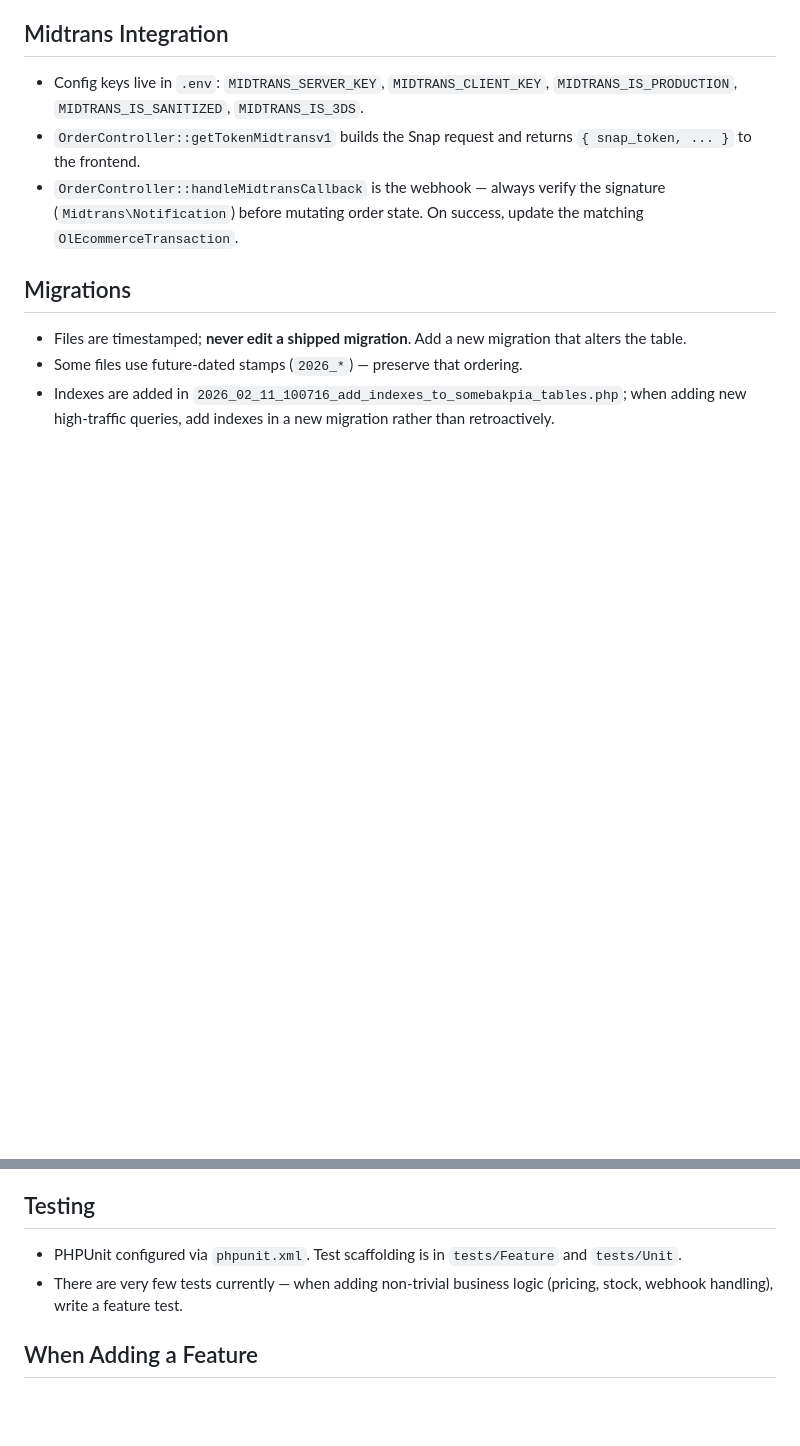
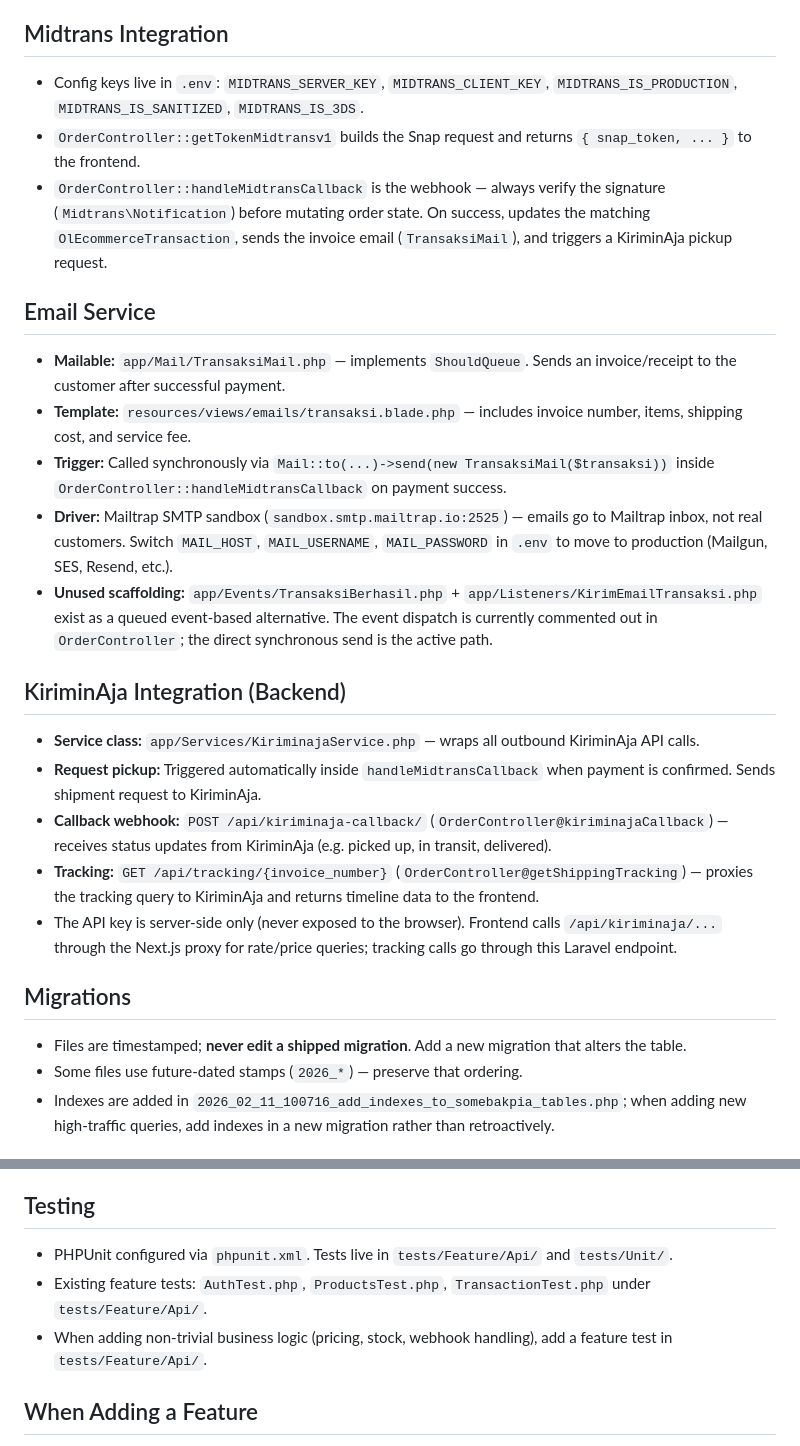
Before and after one commit to alvinChristianto/jurnalbakpia, a Markdown page: CLAUDE.md, 2 parts joined by grey strips. GitHub-like rendering; blank space fills up the shorter version.

Commit message:
docs: update CLAUDE.md with current implementation state
Add new API routes (profile update, password, KiriminAja callback,
shipping tracking), Email Service section, KiriminAja backend section,
and update Testing section to list existing feature test files.

Co-Authored-By: Claude Sonnet 4.6 <noreply@anthropic.com>

```diff
--- a/CLAUDE.md
+++ b/CLAUDE.md
@@ -111,7 +115,23 @@ Conventions when adding a route:
 
 - Config keys live in `.env`: `MIDTRANS_SERVER_KEY`, `MIDTRANS_CLIENT_KEY`, `MIDTRANS_IS_PRODUCTION`, `MIDTRANS_IS_SANITIZED`, `MIDTRANS_IS_3DS`.
 - `OrderController::getTokenMidtransv1` builds the Snap request and returns `{ snap_token, ... }` to the frontend.
-- `OrderController::handleMidtransCallback` is the webhook — always verify the signature (`Midtrans\Notification`) before mutating order state. On success, update the matching `OlEcommerceTransaction`.
+- `OrderController::handleMidtransCallback` is the webhook — always verify the signature (`Midtrans\Notification`) before mutating order state. On success, updates the matching `OlEcommerceTransaction`, sends the invoice email (`TransaksiMail`), and triggers a KiriminAja pickup request.
+
+## Email Service
+
+- **Mailable:** `app/Mail/TransaksiMail.php` — implements `ShouldQueue`. Sends an invoice/receipt to the customer after successful payment.
+- **Template:** `resources/views/emails/transaksi.blade.php` — includes invoice number, items, shipping cost, and service fee.
+- **Trigger:** Called synchronously via `Mail::to(...)->send(new TransaksiMail($transaksi))` inside `OrderController::handleMidtransCallback` on payment success.
+- **Driver:** Mailtrap SMTP sandbox (`sandbox.smtp.mailtrap.io:2525`) — emails go to Mailtrap inbox, not real customers. Switch `MAIL_HOST`, `MAIL_USERNAME`, `MAIL_PASSWORD` in `.env` to move to production (Mailgun, SES, Resend, etc.).
+- **Unused scaffolding:** `app/Events/TransaksiBerhasil.php` + `app/Listeners/KirimEmailTransaksi.php` exist as a queued event-based alternative. The event dispatch is currently commented out in `OrderController`; the direct synchronous send is the active path.
+
+## KiriminAja Integration (Backend)
+
+- **Service class:** `app/Services/KiriminajaService.php` — wraps all outbound KiriminAja API calls.
+- **Request pickup:** Triggered automatically inside `handleMidtransCallback` when payment is confirmed. Sends shipment request to KiriminAja.
+- **Callback webhook:** `POST /api/kiriminaja-callback/` (`OrderController@kiriminajaCallback`) — receives status updates from KiriminAja (e.g. picked up, in transit, delivered).
+- **Tracking:** `GET /api/tracking/{invoice_number}` (`OrderController@getShippingTracking`) — proxies the tracking query to KiriminAja and returns timeline data to the frontend.
+- The API key is server-side only (never exposed to the browser). Frontend calls `/api/kiriminaja/...` through the Next.js proxy for rate/price queries; tracking calls go through this Laravel endpoint.
 
 ## Migrations
 
@@ -127,8 +147,9 @@ The `frankenphp` binary at the repo root means this app is intended to be served
 
 ## Testing
 
-- PHPUnit configured via `phpunit.xml`. Test scaffolding is in `tests/Feature` and `tests/Unit`.
-- There are very few tests currently — when adding non-trivial business logic (pricing, stock, webhook handling), write a feature test.
+- PHPUnit configured via `phpunit.xml`. Tests live in `tests/Feature/Api/` and `tests/Unit/`.
+- Existing feature tests: `AuthTest.php`, `ProductsTest.php`, `TransactionTest.php` under `tests/Feature/Api/`.
+- When adding non-trivial business logic (pricing, stock, webhook handling), add a feature test in `tests/Feature/Api/`.
 
 ## When Adding a Feature
 
```
Also changed, not shown: other parts of CLAUDE.md (+4 -0 lines).
